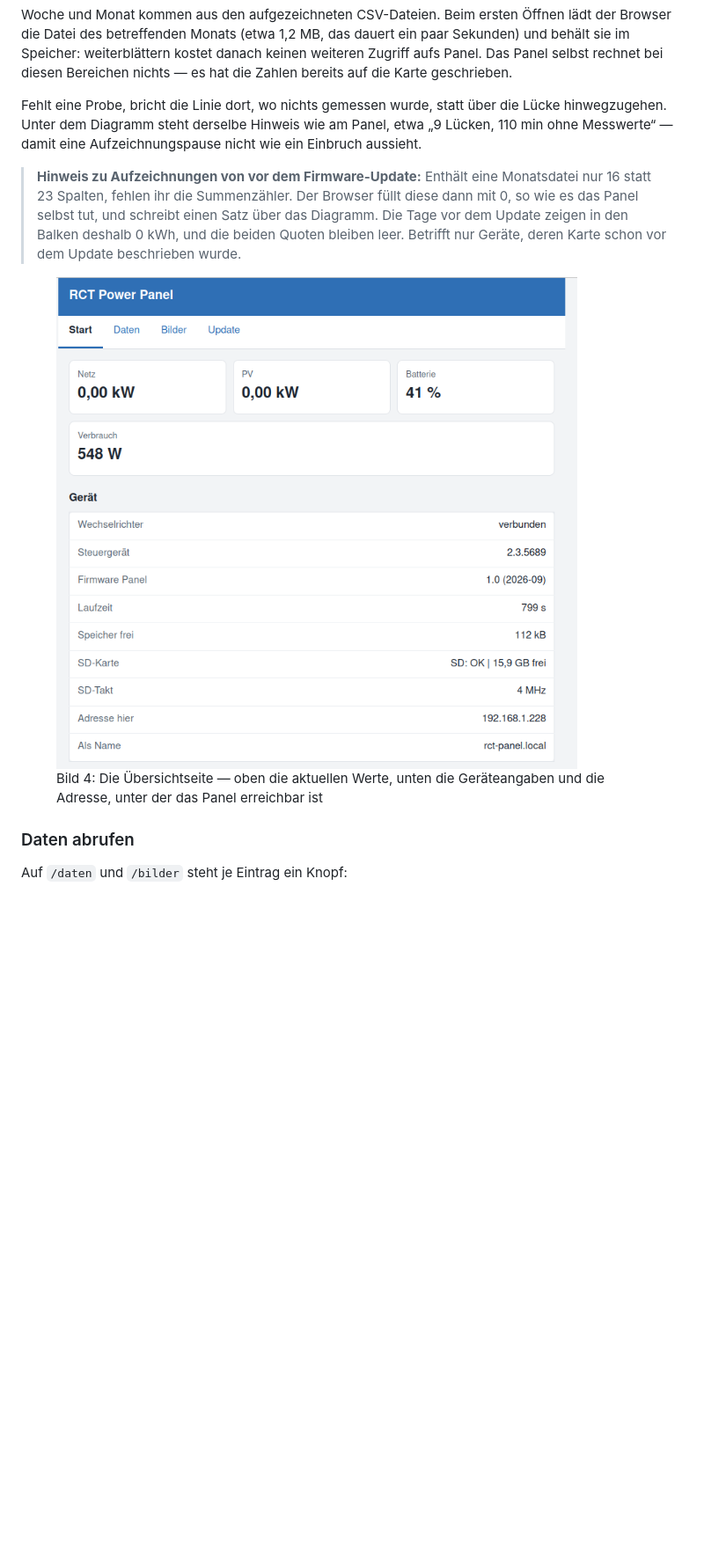
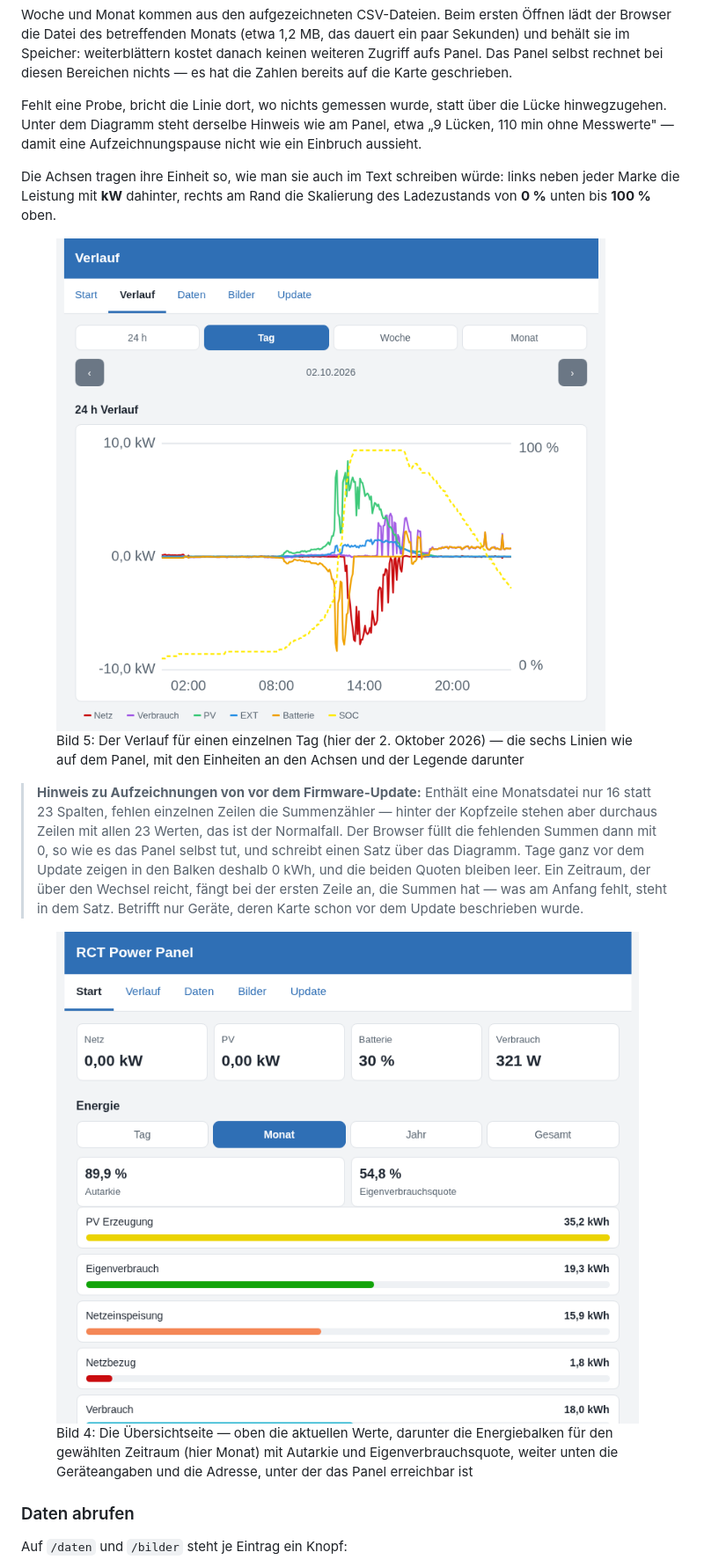
Before and after one commit to fboor/rct-panel, a Markdown page: docs/benutzerhandbuch.md, the part around the change. Shown at 88% size. GitHub-like rendering; pictures changed too: docs/img/web-uebersicht.png, docs/img/web-verlauf.png (added); blank space fills up the shorter version.

```diff
--- a/docs/benutzerhandbuch.md
+++ b/docs/benutzerhandbuch.md
@@ -487,19 +487,31 @@ nichts — es hat die Zahlen bereits auf die Karte geschrieben.
 
 Fehlt eine Probe, bricht die Linie dort, wo nichts gemessen wurde, statt über
 die Lücke hinwegzugehen. Unter dem Diagramm steht derselbe Hinweis wie am
-Panel, etwa „9 Lücken, 110 min ohne Messwerte“ — damit eine Aufzeichnungspause
+Panel, etwa „9 Lücken, 110 min ohne Messwerte" — damit eine Aufzeichnungspause
 nicht wie ein Einbruch aussieht.
 
-> **Hinweis zu Aufzeichnungen von vor dem Firmware-Update:** Enthält eine
-> Monatsdatei nur 16 statt 23 Spalten, fehlen ihr die Summenzähler. Der Browser
-> füllt diese dann mit 0, so wie es das Panel selbst tut, und schreibt einen
-> Satz über das Diagramm. Die Tage vor dem Update zeigen in den Balken deshalb
-> 0 kWh, und die beiden Quoten bleiben leer. Betrifft nur Geräte, deren Karte
-> schon vor dem Update beschrieben wurde.
+Die Achsen tragen ihre Einheit so, wie man sie auch im Text schreiben würde:
+links neben jeder Marke die Leistung mit **kW** dahinter, rechts am Rand die
+Skalierung des Ladezustands von **0 %** unten bis **100 %** oben.
 
 <figure class="web-shot">
-  <img src="img/web-uebersicht.png" alt="Weboberfläche des Panels: vier Wertekarten für Netz, PV, Batterie und Verbrauch, darunter eine Tabelle mit Wechselrichter, Firmware, Speicher, SD-Karte, Takt und der Adresse">
-  <figcaption>Bild 4: Die Übersichtseite — oben die aktuellen Werte, unten die Geräteangaben und die Adresse, unter der das Panel erreichbar ist</figcaption>
+  <img src="img/web-verlauf.png" alt="Verlaufsseite des Panels: oben der Bereichswähler 24 Stunden, Tag, Woche, Monat, darunter das Datum mit den Pfeilen zum Blättern, dann ein Liniendiagramm eines ganzen Tages mit sechs Linien und die Achsenbeschriftungen kW links und Prozent rechts, darunter die Farblegende und die Angabe des Zeitpunkts der jüngsten Messung">
+  <figcaption>Bild 5: Der Verlauf für einen einzelnen Tag (hier der 2. Oktober 2026) — die sechs Linien wie auf dem Panel, mit den Einheiten an den Achsen und der Legende darunter</figcaption>
+</figure>
+
+> **Hinweis zu Aufzeichnungen von vor dem Firmware-Update:** Enthält eine
+> Monatsdatei nur 16 statt 23 Spalten, fehlen einzelnen Zeilen die Summenzähler —
+> hinter der Kopfzeile stehen aber durchaus Zeilen mit allen 23 Werten, das ist
+> der Normalfall. Der Browser füllt die fehlenden Summen dann mit 0, so wie es
+> das Panel selbst tut, und schreibt einen Satz über das Diagramm. Tage ganz vor
+> dem Update zeigen in den Balken deshalb 0 kWh, und die beiden Quoten bleiben
+> leer. Ein Zeitraum, der über den Wechsel reicht, fängt bei der ersten Zeile
+> an, die Summen hat — was am Anfang fehlt, steht in dem Satz. Betrifft nur
+> Geräte, deren Karte schon vor dem Update beschrieben wurde.
+
+<figure class="web-shot">
+  <img src="img/web-uebersicht.png" alt="Weboberfläche des Panels: oben vier Wertekarten für Netz, PV, Batterie und Verbrauch, darunter der Zeitraumwechsel Tag, Monat, Jahr, Gesamt mit fünf Energiebalken und den beiden Quoten Autarkie und Eigenverbrauchsquote">
+  <figcaption>Bild 4: Die Übersichtseite — oben die aktuellen Werte, darunter die Energiebalken für den gewählten Zeitraum (hier Monat) mit Autarkie und Eigenverbrauchsquote, weiter unten die Geräteangaben und die Adresse, unter der das Panel erreichbar ist</figcaption>
 </figure>
 
 ### Daten abrufen
```
Also changed, not shown: docs/web-interface.md (+34 -16 lines), 6 other files.
